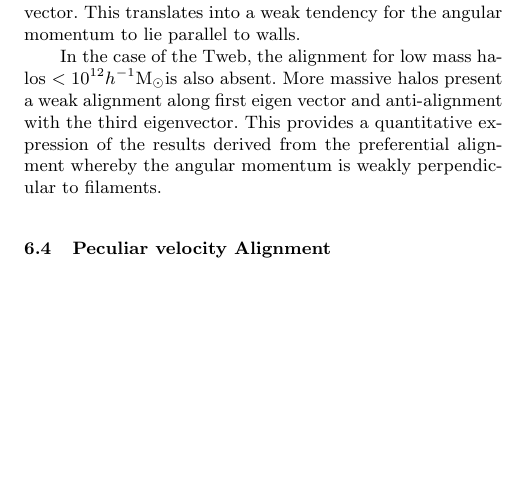
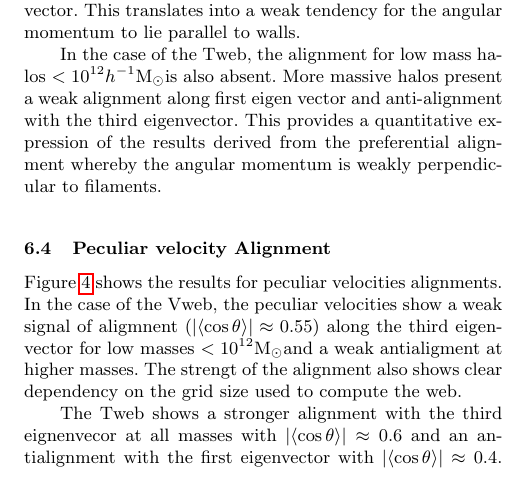
Before and after one commit to forero/Vweb-Tweb, a LaTeX paper (paper/main.tex): part of one column of page 6 of 12, cut so that both start at the same text, the shorter picture padded with empty space. Compiled offline with pdfLaTeX; a LaTeX package or settings file that is missing is left out.

Commit message:
peculiar velocities

```diff
--- a/paper/main.tex
+++ b/paper/main.tex
@@ -714,2 +715,14 @@ perpendicular to filaments.
 \end{figure*}
 
+Figure \ref{fig:velocity_alignment} shows the results for peculiar
+velocities alignments. In the case of the Vweb, the peculiar
+velocities show a weak signal of aligmnent ($\muavg\approx0.55$)
+along the third eigenvector for low masses $<10^{12}$\Msun and a weak
+antialigment at higher masses. The strengt of the alignment also shows
+clear dependency on the grid size used to compute the web.
+
+The Tweb shows a stronger alignment with the third eignenvecor at all
+masses with $\muavg\approx0.6$ and an antialignment with the first
+eigenvector with $\muavg\approx 0.4$. In contrast to the Vweb results,
+these trends remain baiscally unchanged at all masses and grid
+resolutions, with only minor change for halos masses $>10^{13}$\hMsun.
@@ -787,3 +799,5 @@ values, i.e. to the degree of non-linearity, in the corresponding
 spatial scales.
 
 
+
+Possible conclusion. Prolateness follow concentration. In the Tweb
```
Also changed, not shown: paper/main.pdf, paper/main.tex (23 more changed lines).
